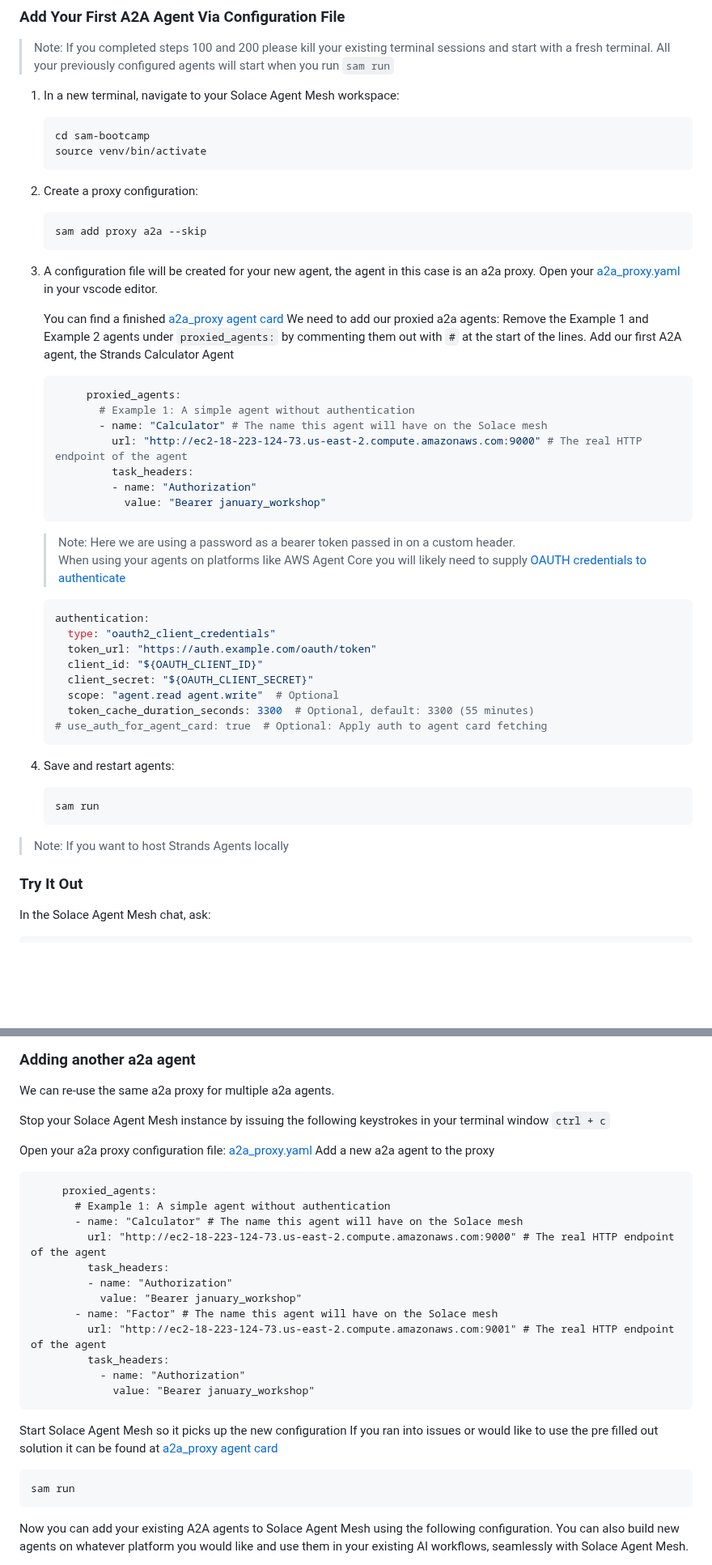
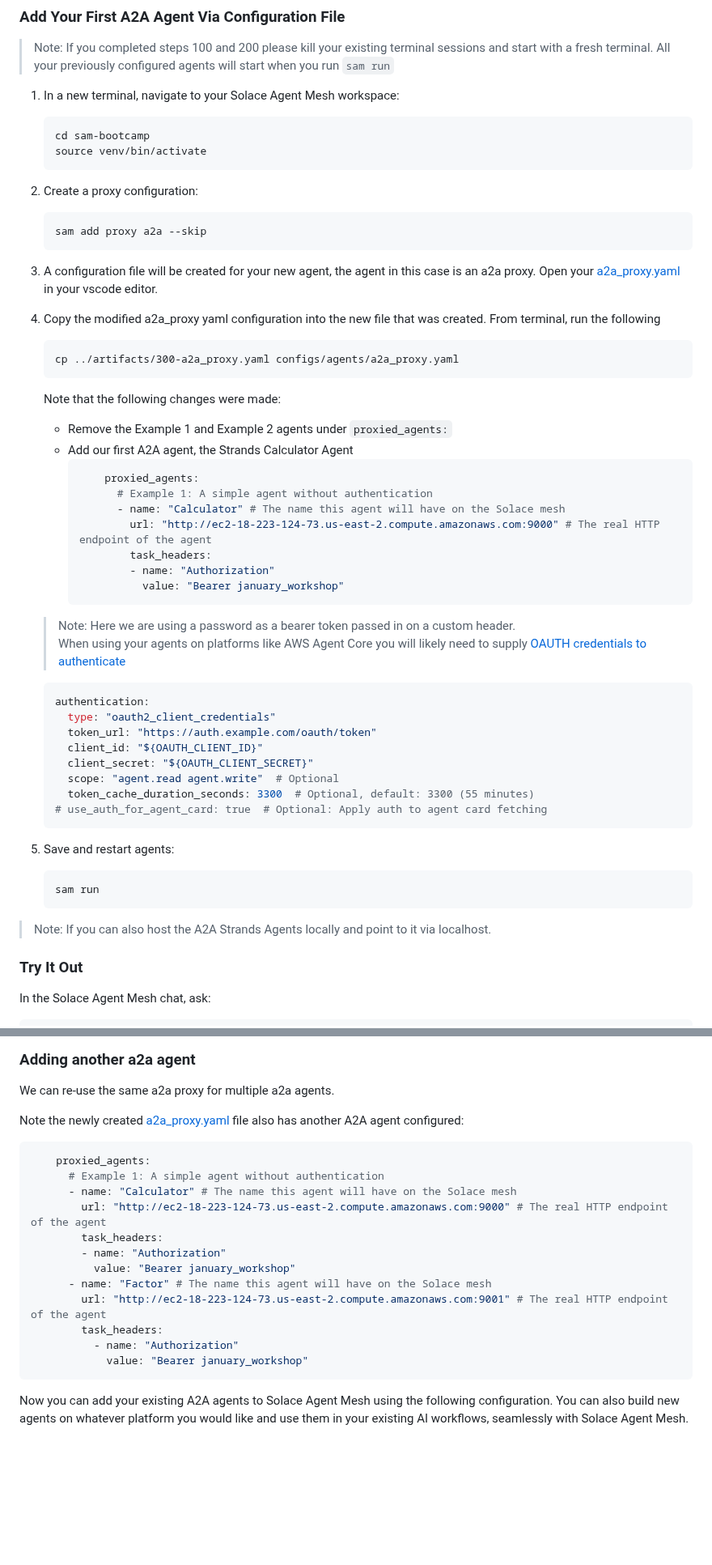
Before and after one commit to SolaceDev/solace-developer-workshops, a Markdown page: solace-agent-mesh/guides/300-a2a-proxy-agents.md, 2 parts joined by grey strips. Shown at 81% size. Rendered like a GitHub page; blank space fills up the shorter version.

````diff
--- a/solace-agent-mesh/guides/300-a2a-proxy-agents.md
+++ b/solace-agent-mesh/guides/300-a2a-proxy-agents.md
@@ -38,46 +38,51 @@ An A2A proxy acts as a bridge between Solace Agent Mesh and external agent frame
    source venv/bin/activate
    ```
 
-2. Create a proxy configuration:
+1. Create a proxy configuration:
    ```bash
    sam add proxy a2a --skip
    ```
 
-3. A configuration file will be created for your new agent, the agent in this case is an a2a proxy. Open your [a2a_proxy.yaml](/solace-developer-workshops/sam-bootcamp/configs/agents/a2a_proxy.yaml) in your vscode editor.
+1. A configuration file will be created for your new agent, the agent in this case is an a2a proxy. Open your [a2a_proxy.yaml](../../sam-bootcamp/configs/agents/a2a_proxy.yaml) in your vscode editor.
 
+1. Copy the modified a2a_proxy yaml configuration into the new file that was created. From terminal, run the following
 
-   You can find a finished [a2a_proxy agent card](../artifacts/300-a2a_proxy.yaml)
-   We need to add our proxied a2a agents:
-   Remove the Example 1 and Example 2 agents under `proxied_agents:` by commenting them out with `#` at the start of the lines.
-   Add our first A2A agent, the Strands Calculator Agent
-   ```yaml
-        proxied_agents:
-          # Example 1: A simple agent without authentication
-          - name: "Calculator" # The name this agent will have on the Solace mesh
-            url: "http://ec2-18-223-124-73.us-east-2.compute.amazonaws.com:9000" # The real HTTP endpoint of the agent
-            task_headers:
-            - name: "Authorization"
-              value: "Bearer january_workshop"
-   ```
-   > Note: Here we are using a password as a bearer token passed in on a custom header.
-   > When using your agents on platforms like AWS Agent Core you will likely need to supply [OAUTH credentials to authenticate](https://solacelabs.github.io/solace-agent-mesh/docs/documentation/components/proxies#oauth-20-client-credentials)
-    ```bash
-   authentication:
-      type: "oauth2_client_credentials"
-      token_url: "https://auth.example.com/oauth/token"
-      client_id: "${OAUTH_CLIENT_ID}"
-      client_secret: "${OAUTH_CLIENT_SECRET}"
-      scope: "agent.read agent.write"  # Optional
-      token_cache_duration_seconds: 3300  # Optional, default: 3300 (55 minutes)
-    # use_auth_for_agent_card: true  # Optional: Apply auth to agent card fetching
+    ```
+    cp ../artifacts/300-a2a_proxy.yaml configs/agents/a2a_proxy.yaml
     ```
 
-4. Save and restart agents:
+    Note that the following changes were made:
+
+    - Remove the Example 1 and Example 2 agents under `proxied_agents:`
+    - Add our first A2A agent, the Strands Calculator Agent
+      ```yaml
+          proxied_agents:
+            # Example 1: A simple agent without authentication
+            - name: "Calculator" # The name this agent will have on the Solace mesh
+              url: "http://ec2-18-223-124-73.us-east-2.compute.amazonaws.com:9000" # The real HTTP endpoint of the agent
+              task_headers:
+              - name: "Authorization"
+                value: "Bearer january_workshop"
+      ```
+    > Note: Here we are using a password as a bearer token passed in on a custom header.
+    > When using your agents on platforms like AWS Agent Core you will likely need to supply [OAUTH credentials to authenticate](https://solacelabs.github.io/solace-agent-mesh/docs/documentation/components/proxies#oauth-20-client-credentials)
+      ```yaml
+    authentication:
+        type: "oauth2_client_credentials"
+        token_url: "https://auth.example.com/oauth/token"
+        client_id: "${OAUTH_CLIENT_ID}"
+        client_secret: "${OAUTH_CLIENT_SECRET}"
+        scope: "agent.read agent.write"  # Optional
+        token_cache_duration_seconds: 3300  # Optional, default: 3300 (55 minutes)
+      # use_auth_for_agent_card: true  # Optional: Apply auth to agent card fetching
+      ```
+
+1. Save and restart agents:
    ```bash
    sam run
    ```
 
-> Note: If you want to host Strands Agents locally
+> Note: If you can also host the A2A Strands Agents locally and point to it via localhost.
 
 ### Try It Out
 
@@ -99,32 +104,21 @@ Now that you've connected one external agent, let's add more so allow Solace Age
 ### Adding another a2a agent
 We can re-use the same a2a proxy for multiple a2a agents.
 
-Stop your Solace Agent Mesh instance by issuing the following keystrokes in your terminal window
-``` ctrl + c ```
-
-Open your a2a proxy configuration file:
-[a2a_proxy.yaml](/workspaces/solace-developer-workshops/sam-bootcamp/configs/agents/a2a_proxy.yaml)
-Add a new a2a agent to the proxy
-   ```
-        proxied_agents:
-          # Example 1: A simple agent without authentication
-          - name: "Calculator" # The name this agent will have on the Solace mesh
-            url: "http://ec2-18-223-124-73.us-east-2.compute.amazonaws.com:9000" # The real HTTP endpoint of the agent
-            task_headers:
+Note the newly created [a2a_proxy.yaml](../../sam-bootcamp/configs/agents/a2a_proxy.yaml) file also has another A2A agent configured:
+  ```yaml
+      proxied_agents:
+        # Example 1: A simple agent without authentication
+        - name: "Calculator" # The name this agent will have on the Solace mesh
+          url: "http://ec2-18-223-124-73.us-east-2.compute.amazonaws.com:9000" # The real HTTP endpoint of the agent
+          task_headers:
+          - name: "Authorization"
+            value: "Bearer january_workshop"
+        - name: "Factor" # The name this agent will have on the Solace mesh
+          url: "http://ec2-18-223-124-73.us-east-2.compute.amazonaws.com:9001" # The real HTTP endpoint of the agent
+          task_headers:
             - name: "Authorization"
               value: "Bearer january_workshop"
-          - name: "Factor" # The name this agent will have on the Solace mesh
-            url: "http://ec2-18-223-124-73.us-east-2.compute.amazonaws.com:9001" # The real HTTP endpoint of the agent
-            task_headers:
-              - name: "Authorization"
-                value: "Bearer january_workshop"
-   ```
-Start Solace Agent Mesh so it picks up the new configuration
-If you ran into issues or would like to use the pre filled out solution it can be found at [a2a_proxy agent card](../artifacts/300-a2a_proxy.yaml)
-
-```bash
-sam run
-```
+  ```
 
 Now you can add your existing A2A agents to Solace Agent Mesh using the following configuration. You can also build new agents on whatever platform you would like and use them in your existing AI workflows, seamlessly with Solace Agent Mesh.
 
````
Also changed, not shown: solace-agent-mesh/guides/020-solace-agent-mesh-setup.md (+24 -1 lines), solace-agent-mesh/guides/100-adding-builtin-agents.md (+13 -6 lines), solace-agent-mesh/images/sam/020-new-terminal.png (added), 2 other files.
